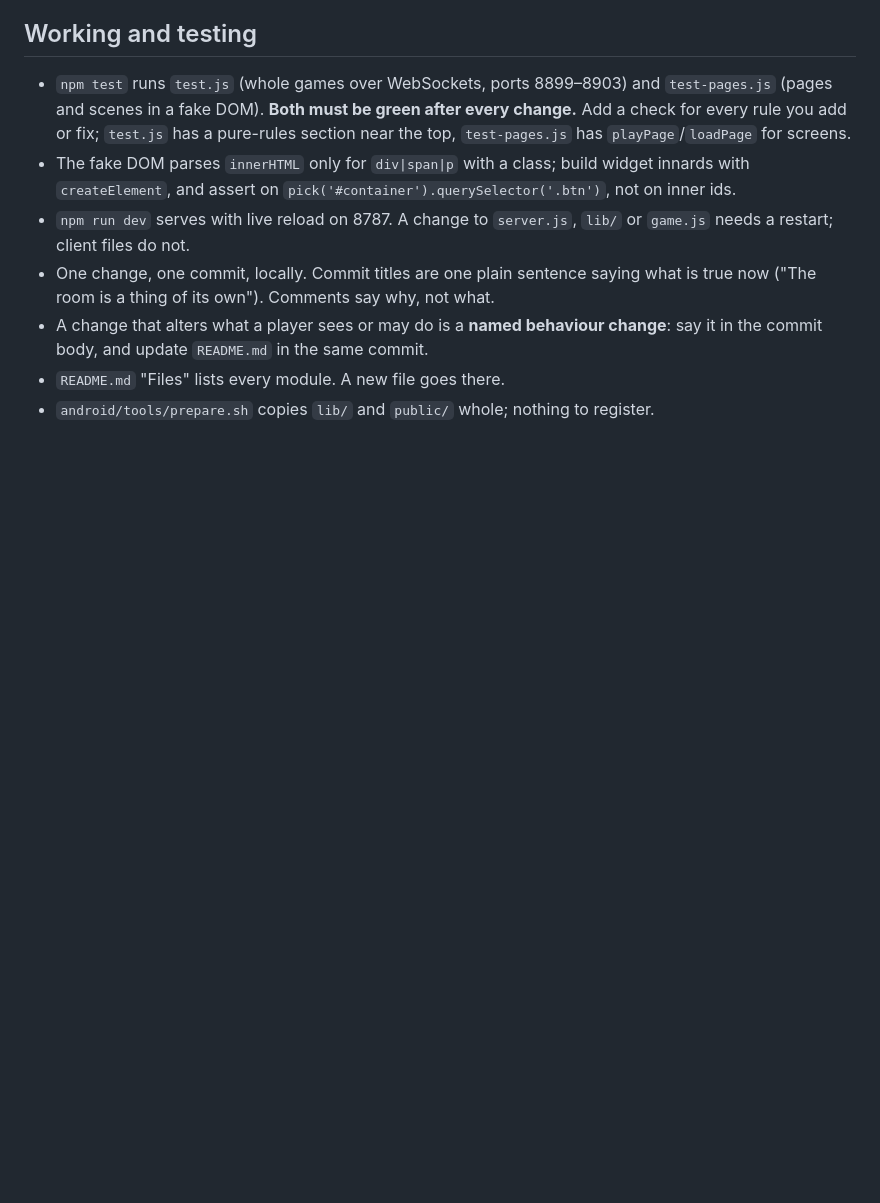
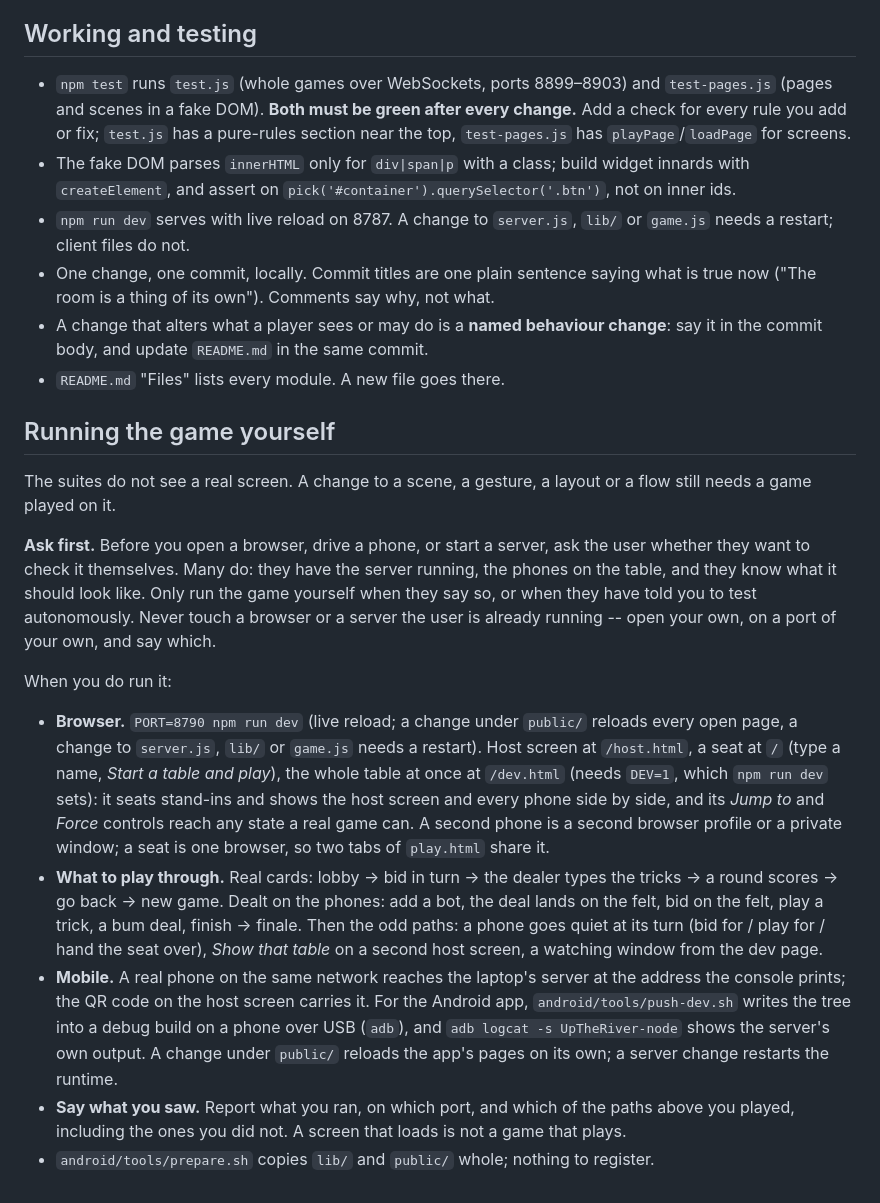
Before and after one commit to chrisjtwomey/river-card-score, a Markdown page: CLAUDE.md, the part around the change. GitHub-like rendering; blank space fills up the shorter version.

Commit message:
Running the game yourself: ask first, then say what you played
Co-Authored-By: Claude Fable 5 <noreply@anthropic.com>

```diff
--- a/CLAUDE.md
+++ b/CLAUDE.md
@@ -125,4 +125,42 @@ every screen (`ST` from `publicState`). `game.js` functions accept either.
 - A change that alters what a player sees or may do is a **named behaviour change**:
   say it in the commit body, and update `README.md` in the same commit.
 - `README.md` "Files" lists every module. A new file goes there.
+
+## Running the game yourself
+
+The suites do not see a real screen. A change to a scene, a gesture, a layout
+or a flow still needs a game played on it.
+
+**Ask first.** Before you open a browser, drive a phone, or start a server,
+ask the user whether they want to check it themselves. Many do: they have the
+server running, the phones on the table, and they know what it should look
+like. Only run the game yourself when they say so, or when they have told you
+to test autonomously. Never touch a browser or a server the user is already
+running -- open your own, on a port of your own, and say which.
+
+When you do run it:
+
+- **Browser.** `PORT=8790 npm run dev` (live reload; a change under `public/`
+  reloads every open page, a change to `server.js`, `lib/` or `game.js` needs a
+  restart). Host screen at `/host.html`, a seat at `/` (type a name, *Start a
+  table and play*), the whole table at once at `/dev.html` (needs `DEV=1`, which
+  `npm run dev` sets): it seats stand-ins and shows the host screen and every
+  phone side by side, and its *Jump to* and *Force* controls reach any state a
+  real game can. A second phone is a second browser profile or a private window;
+  a seat is one browser, so two tabs of `play.html` share it.
+- **What to play through.** Real cards: lobby → bid in turn → the dealer types
+  the tricks → a round scores → go back → new game. Dealt on the phones: add a
+  bot, the deal lands on the felt, bid on the felt, play a trick, a bum deal,
+  finish → finale. Then the odd paths: a phone goes quiet at its turn (bid for /
+  play for / hand the seat over), *Show that table* on a second host screen, a
+  watching window from the dev page.
+- **Mobile.** A real phone on the same network reaches the laptop's server at
+  the address the console prints; the QR code on the host screen carries it. For
+  the Android app, `android/tools/push-dev.sh` writes the tree into a debug build
+  on a phone over USB (`adb`), and `adb logcat -s UpTheRiver-node` shows the
+  server's own output. A change under `public/` reloads the app's pages on its
+  own; a server change restarts the runtime.
+- **Say what you saw.** Report what you ran, on which port, and which of the
+  paths above you played, including the ones you did not. A screen that loads is
+  not a game that plays.
 - `android/tools/prepare.sh` copies `lib/` and `public/` whole; nothing to register.
```
